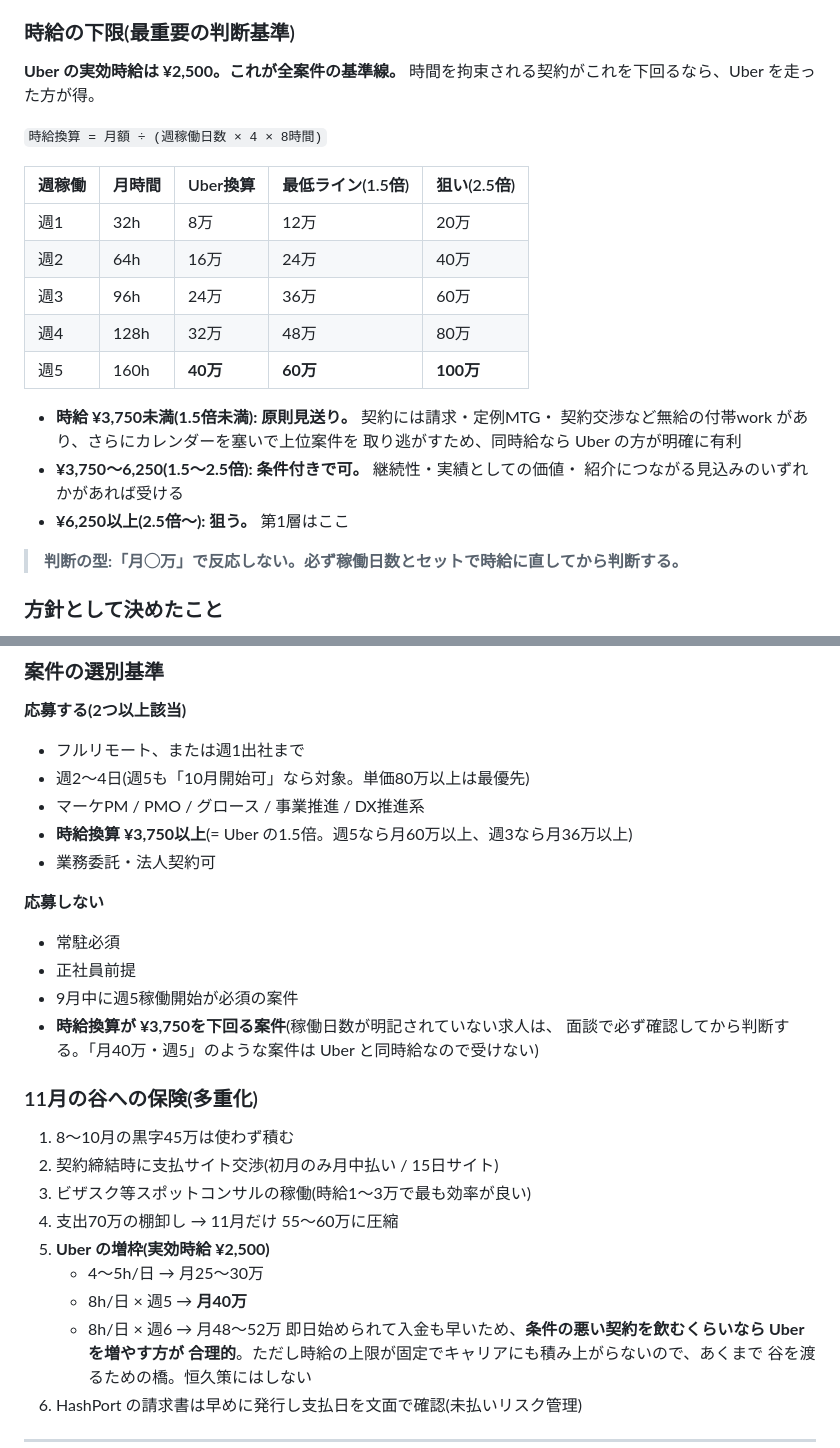
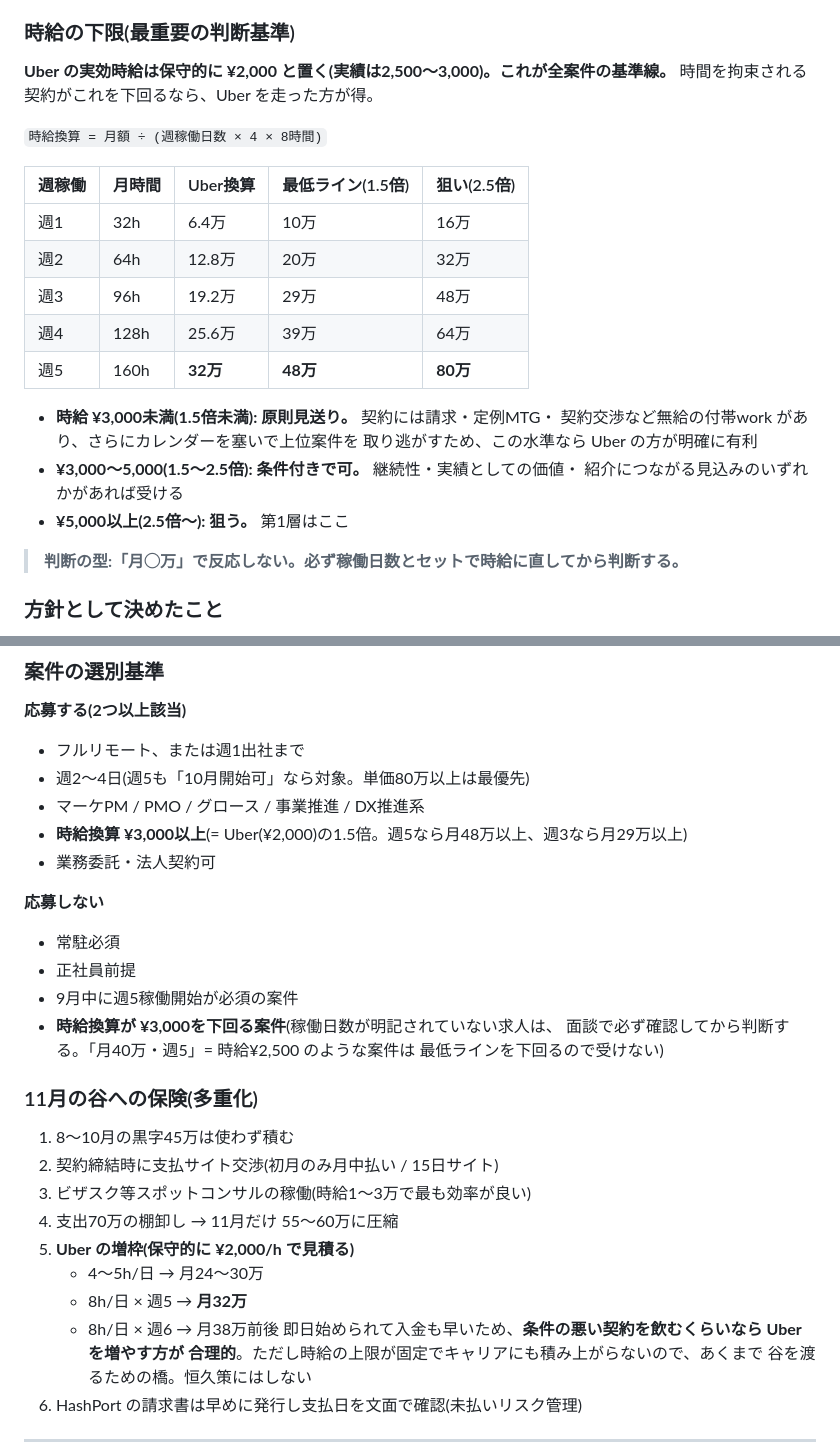
Before and after one commit to bpn333333/test, a Markdown page: HANDOFF.md, 2 parts joined by grey strips. GitHub-like rendering.

Commit message:
Recalibrate hourly floor to a conservative 2,000 JPY Uber baseline
Planning now assumes 2,000 JPY/hour for delivery work (observed range is
2,500-3,000) so every screening threshold errs on the cautious side:
minimum acceptable rate drops to 3,000 JPY/hour and the target tier to
5,000. The quick-reference tables, the instant-apply exception (now
full-time remote at 800k+/month), the November Uber-scaling estimates,
and the weekly pipeline check are all restated on the new baseline.

Co-Authored-By: Claude Fable 5 <noreply@anthropic.com>
Claude-Session: https://claude.ai/code/session_01EEMdJTe1sDfhRL6Hg7MbH4

```diff
--- a/HANDOFF.md
+++ b/HANDOFF.md
@@ -84,25 +84,25 @@
 
 ### 時給の下限(最重要の判断基準)
 
-**Uber の実効時給は ¥2,500。これが全案件の基準線。**
+**Uber の実効時給は保守的に ¥2,000 と置く(実績は2,500〜3,000)。これが全案件の基準線。**
 時間を拘束される契約がこれを下回るなら、Uber を走った方が得。
 
 `時給換算 = 月額 ÷ (週稼働日数 × 4 × 8時間)`
 
 | 週稼働 | 月時間 | Uber換算 | 最低ライン(1.5倍) | 狙い(2.5倍) |
 |---|---|---|---|---|
-| 週1 | 32h | 8万 | 12万 | 20万 |
-| 週2 | 64h | 16万 | 24万 | 40万 |
-| 週3 | 96h | 24万 | 36万 | 60万 |
-| 週4 | 128h | 32万 | 48万 | 80万 |
-| 週5 | 160h | **40万** | **60万** | **100万** |
+| 週1 | 32h | 6.4万 | 10万 | 16万 |
+| 週2 | 64h | 12.8万 | 20万 | 32万 |
+| 週3 | 96h | 19.2万 | 29万 | 48万 |
+| 週4 | 128h | 25.6万 | 39万 | 64万 |
+| 週5 | 160h | **32万** | **48万** | **80万** |
 
-- **時給 ¥3,750未満(1.5倍未満): 原則見送り。** 契約には請求・定例MTG・
+- **時給 ¥3,000未満(1.5倍未満): 原則見送り。** 契約には請求・定例MTG・
   契約交渉など無給の付帯work があり、さらにカレンダーを塞いで上位案件を
-  取り逃がすため、同時給なら Uber の方が明確に有利
-- **¥3,750〜6,250(1.5〜2.5倍): 条件付きで可。** 継続性・実績としての価値・
+  取り逃がすため、この水準なら Uber の方が明確に有利
+- **¥3,000〜5,000(1.5〜2.5倍): 条件付きで可。** 継続性・実績としての価値・
   紹介につながる見込みのいずれかがあれば受ける
-- **¥6,250以上(2.5倍〜): 狙う。** 第1層はここ
+- **¥5,000以上(2.5倍〜): 狙う。** 第1層はここ
 
 > **判断の型:「月◯万」で反応しない。必ず稼働日数とセットで時給に直してから判断する。**
 
@@ -205,16 +205,16 @@
 - フルリモート、または週1出社まで
 - 週2〜4日(週5も「10月開始可」なら対象。単価80万以上は最優先)
 - マーケPM / PMO / グロース / 事業推進 / DX推進系
-- **時給換算 ¥3,750以上**(= Uber の1.5倍。週5なら月60万以上、週3なら月36万以上)
+- **時給換算 ¥3,000以上**(= Uber(¥2,000)の1.5倍。週5なら月48万以上、週3なら月29万以上)
 - 業務委託・法人契約可
 
 **応募しない**
 - 常駐必須
 - 正社員前提
 - 9月中に週5稼働開始が必須の案件
-- **時給換算が ¥3,750を下回る案件**(稼働日数が明記されていない求人は、
-  面談で必ず確認してから判断する。「月40万・週5」のような案件は
-  Uber と同時給なので受けない)
+- **時給換算が ¥3,000を下回る案件**(稼働日数が明記されていない求人は、
+  面談で必ず確認してから判断する。「月40万・週5」= 時給¥2,500 のような案件は
+  最低ラインを下回るので受けない)
 
 ### 11月の谷への保険(多重化)
 
@@ -222,10 +222,10 @@
 2. 契約締結時に支払サイト交渉(初月のみ月中払い / 15日サイト)
 3. ビザスク等スポットコンサルの稼働(時給1〜3万で最も効率が良い)
 4. 支出70万の棚卸し → 11月だけ 55〜60万に圧縮
-5. **Uber の増枠(実効時給 ¥2,500)**
-   - 4〜5h/日 → 月25〜30万
-   - 8h/日 × 週5 → **月40万**
-   - 8h/日 × 週6 → 月48〜52万
+5. **Uber の増枠(保守的に ¥2,000/h で見積る)**
+   - 4〜5h/日 → 月24〜30万
+   - 8h/日 × 週5 → **月32万**
+   - 8h/日 × 週6 → 月38万前後
    即日始められて入金も早いため、**条件の悪い契約を飲むくらいなら Uber を増やす方が
    合理的**。ただし時給の上限が固定でキャリアにも積み上がらないので、あくまで
    谷を渡るための橋。恒久策にはしない
```
Also changed, not shown: PLAN.md (+9 -9 lines).
